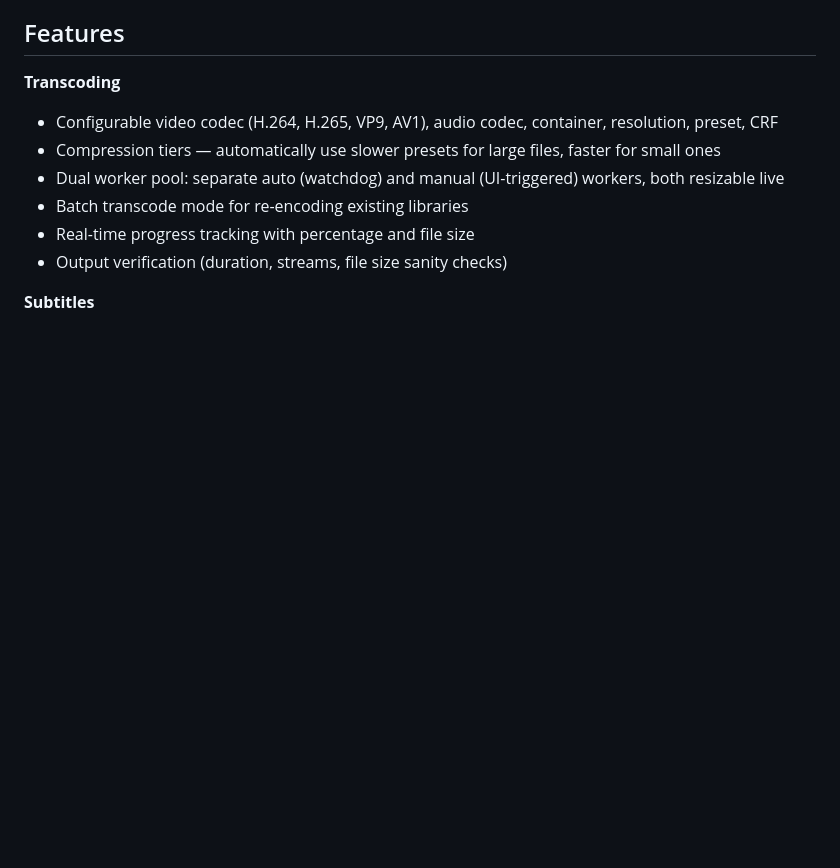
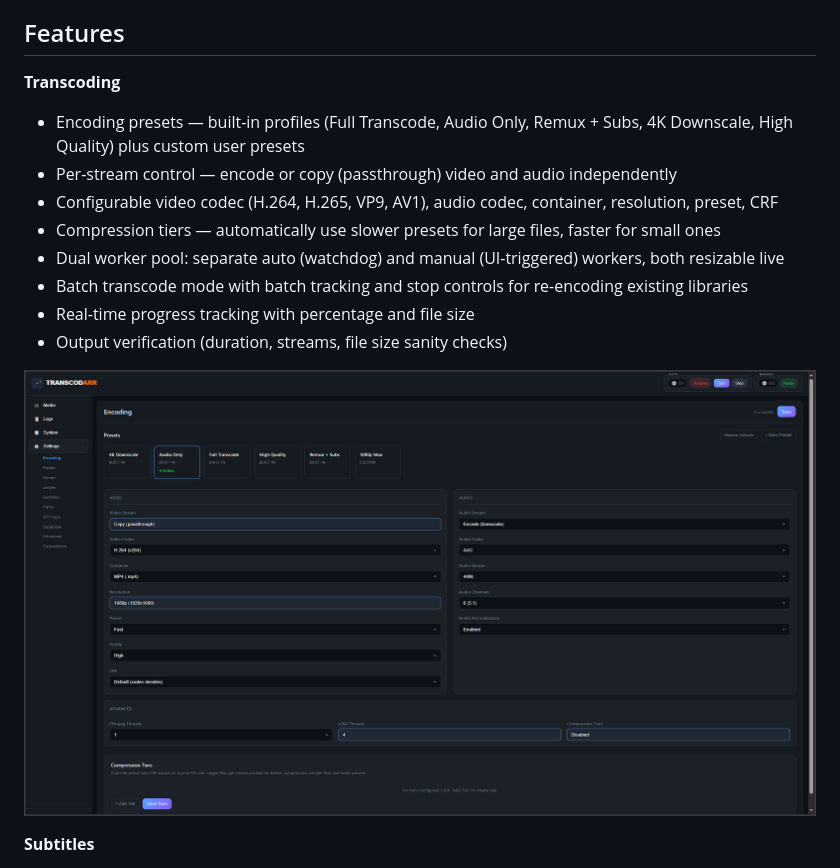
Before and after one commit to mrelmida/transcodarr, a Markdown page: README.md, the part around the change. Drawn GitHub-style; pictures changed too: screenshots/screenshot-8.PNG (added); blank space fills up the shorter version.

```diff
--- a/README.md
+++ b/README.md
@@ -31,12 +31,16 @@ Download Client ──► Watch Folder ──► Transcodarr ──► Output Li
 ## Features
 
 **Transcoding**
+- Encoding presets — built-in profiles (Full Transcode, Audio Only, Remux + Subs, 4K Downscale, High Quality) plus custom user presets
+- Per-stream control — encode or copy (passthrough) video and audio independently
 - Configurable video codec (H.264, H.265, VP9, AV1), audio codec, container, resolution, preset, CRF
 - Compression tiers — automatically use slower presets for large files, faster for small ones
 - Dual worker pool: separate auto (watchdog) and manual (UI-triggered) workers, both resizable live
-- Batch transcode mode for re-encoding existing libraries
+- Batch transcode mode with batch tracking and stop controls for re-encoding existing libraries
 - Real-time progress tracking with percentage and file size
 - Output verification (duration, streams, file size sanity checks)
+
+![Encoding Presets](screenshots/screenshot-8.PNG)
 
 **Subtitles**
 - Multi-provider fetching: OpenSubtitles.com, Podnapisi, Addic7ed
```
Also changed, not shown: 8 other files.
